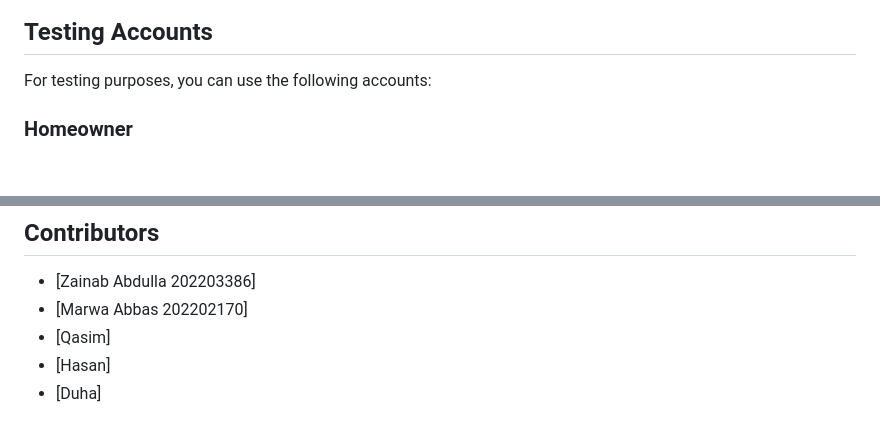
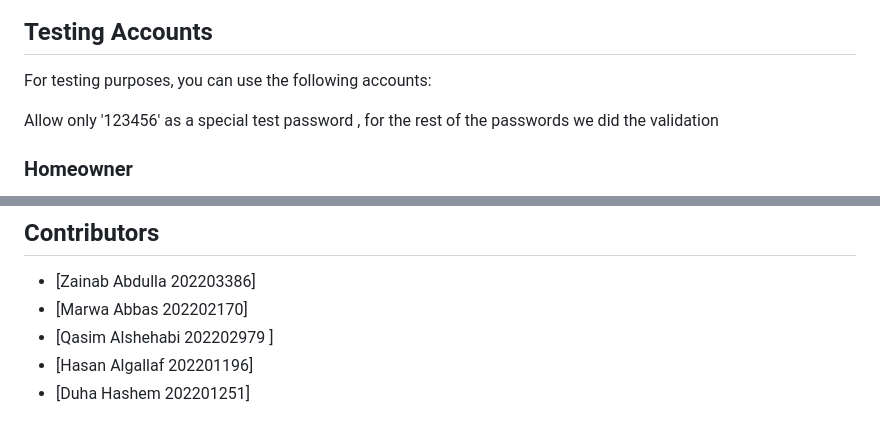
Before and after one commit to Qassimv/BorrowMyCharger, a Markdown page: README.md, 2 parts joined by grey strips. Drawn GitHub-style; blank space fills up the shorter version.

Commit message:
readme v2

```diff
--- a/README.md
+++ b/README.md
@@ -82,6 +82,8 @@ This application uses an MVC architecture implemented with PHP, MySQL, HTML/CSS,
 
 For testing purposes, you can use the following accounts:
 
+Allow only '123456' as a special test password , for the rest of the passwords we did the validation
+
 ### Homeowner
 - Username: lee@lee.com
 - Password: 123456
@@ -99,6 +101,6 @@ For testing purposes, you can use the following accounts:
 
 - [Zainab Abdulla 202203386]
 - [Marwa Abbas 202202170]
-- [Qasim]
-- [Hasan]
-- [Duha]
+- [Qasim Alshehabi 202202979 ]
+- [Hasan Algallaf 202201196]
+- [Duha Hashem 202201251]
```
